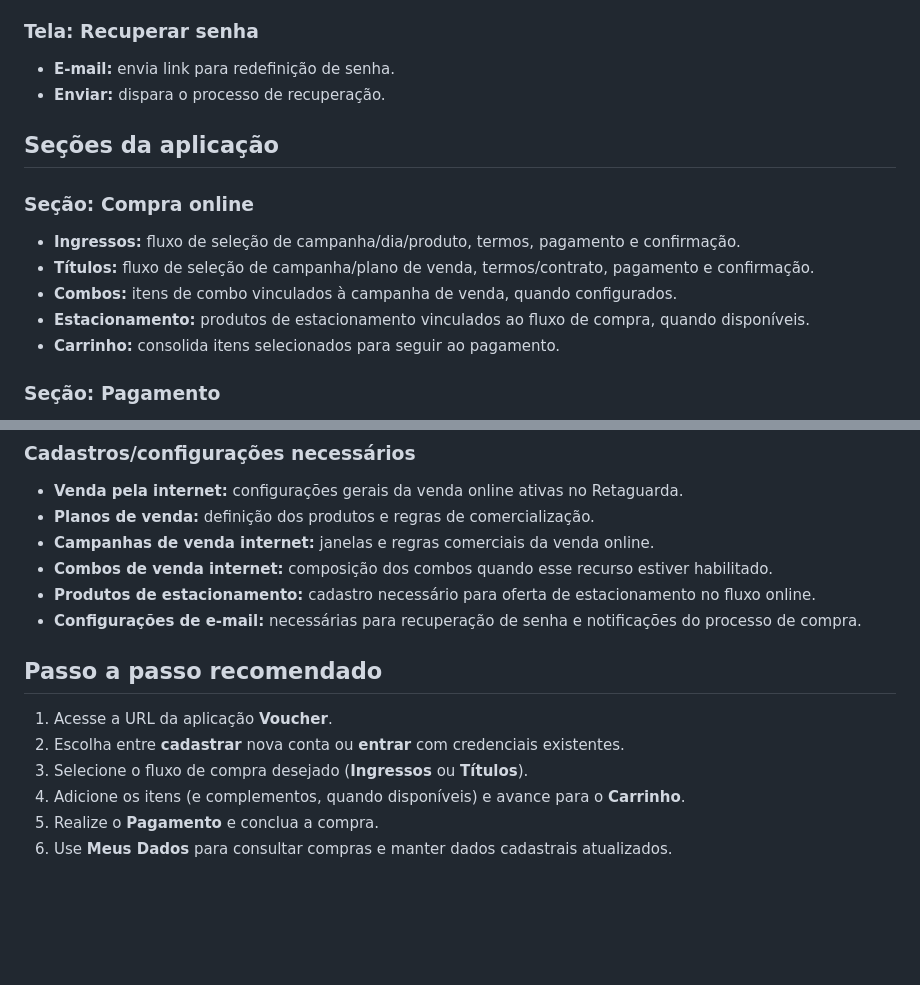
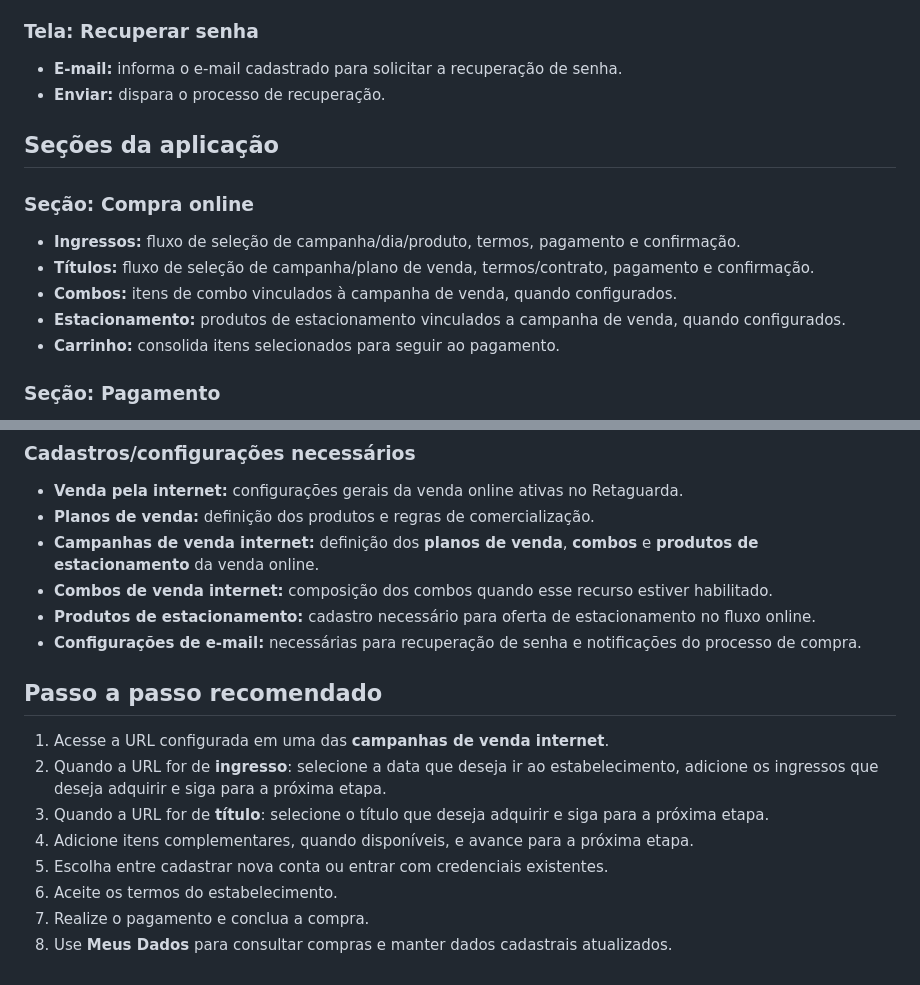
Before and after one commit to rodrigoluiz1990/socius-academy, a Markdown page: docs-content/telas/submenu-voucher-visao-geral-da-aplicacao.md, 2 parts joined by grey strips. Rendered like a GitHub page; blank space fills up the shorter version.

Commit message:
Ajusta conteudo do manual da aplicacao Voucher

```diff
--- a/docs-content/telas/submenu-voucher-visao-geral-da-aplicacao.md
+++ b/docs-content/telas/submenu-voucher-visao-geral-da-aplicacao.md
@@ -34,7 +34,7 @@ Este manual orienta o time interno sobre o funcionamento da aplicação para apo
 
 ### Tela: Recuperar senha
 
-- **E-mail:** envia link para redefinição de senha.
+- **E-mail:** informa o e-mail cadastrado para solicitar a recuperação de senha.
 - **Enviar:** dispara o processo de recuperação.
 
 ## Seções da aplicação
@@ -44,7 +44,7 @@ Este manual orienta o time interno sobre o funcionamento da aplicação para apo
 - **Ingressos:** fluxo de seleção de campanha/dia/produto, termos, pagamento e confirmação.
 - **Títulos:** fluxo de seleção de campanha/plano de venda, termos/contrato, pagamento e confirmação.
 - **Combos:** itens de combo vinculados à campanha de venda, quando configurados.
-- **Estacionamento:** produtos de estacionamento vinculados ao fluxo de compra, quando disponíveis.
+- **Estacionamento:** produtos de estacionamento vinculados a campanha de venda, quando configurados.
 - **Carrinho:** consolida itens selecionados para seguir ao pagamento.
 
 ### Seção: Pagamento
@@ -79,16 +79,18 @@ Este manual orienta o time interno sobre o funcionamento da aplicação para apo
 
 - **Venda pela internet:** configurações gerais da venda online ativas no Retaguarda.
 - **Planos de venda:** definição dos produtos e regras de comercialização.
-- **Campanhas de venda internet:** janelas e regras comerciais da venda online.
+- **Campanhas de venda internet:** definição dos **planos de venda**, **combos** e **produtos de estacionamento** da venda online.
 - **Combos de venda internet:** composição dos combos quando esse recurso estiver habilitado.
 - **Produtos de estacionamento:** cadastro necessário para oferta de estacionamento no fluxo online.
 - **Configurações de e-mail:** necessárias para recuperação de senha e notificações do processo de compra.
 
 ## Passo a passo recomendado
 
-1. Acesse a URL da aplicação **Voucher**.
-2. Escolha entre **cadastrar** nova conta ou **entrar** com credenciais existentes.
-3. Selecione o fluxo de compra desejado (**Ingressos** ou **Títulos**).
-4. Adicione os itens (e complementos, quando disponíveis) e avance para o **Carrinho**.
-5. Realize o **Pagamento** e conclua a compra.
-6. Use **Meus Dados** para consultar compras e manter dados cadastrais atualizados.
+1. Acesse a URL configurada em uma das **campanhas de venda internet**.
+2. Quando a URL for de **ingresso**: selecione a data que deseja ir ao estabelecimento, adicione os ingressos que deseja adquirir e siga para a próxima etapa.
+3. Quando a URL for de **título**: selecione o título que deseja adquirir e siga para a próxima etapa.
+4. Adicione itens complementares, quando disponíveis, e avance para a próxima etapa.
+5. Escolha entre cadastrar nova conta ou entrar com credenciais existentes.
+6. Aceite os termos do estabelecimento.
+7. Realize o pagamento e conclua a compra.
+8. Use **Meus Dados** para consultar compras e manter dados cadastrais atualizados.
```
Also changed, not shown: other parts of docs-content/telas/submenu-voucher-visao-geral-da-aplicacao.md (+1 -1 lines).
